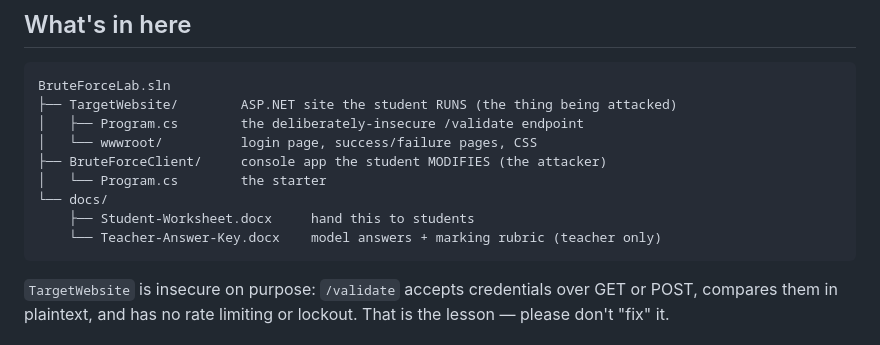
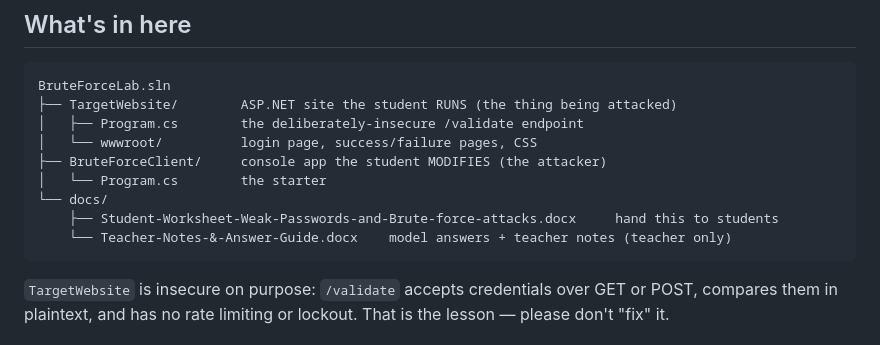
Before and after one commit to C-Bucknell/Weak-Password-Brute-Force-Lab, a Markdown page: README.md, the part around the change. Rendered like a GitHub page.

Commit message:
Revise document names in README
Updated document references for student and teacher materials.

````diff
--- a/README.md
+++ b/README.md
@@ -17,8 +17,8 @@ BruteForceLab.sln
 ├── BruteForceClient/     console app the student MODIFIES (the attacker)
 │   └── Program.cs        the starter
 └── docs/
-    ├── Student-Worksheet.docx     hand this to students
-    └── Teacher-Answer-Key.docx    model answers + marking rubric (teacher only)
+    ├── Student-Worksheet-Weak-Passwords-and-Brute-force-attacks.docx     hand this to students
+    └── Teacher-Notes-&-Answer-Guide.docx    model answers + teacher notes (teacher only)
 ```
 
 `TargetWebsite` is insecure on purpose: `/validate` accepts credentials over
````
